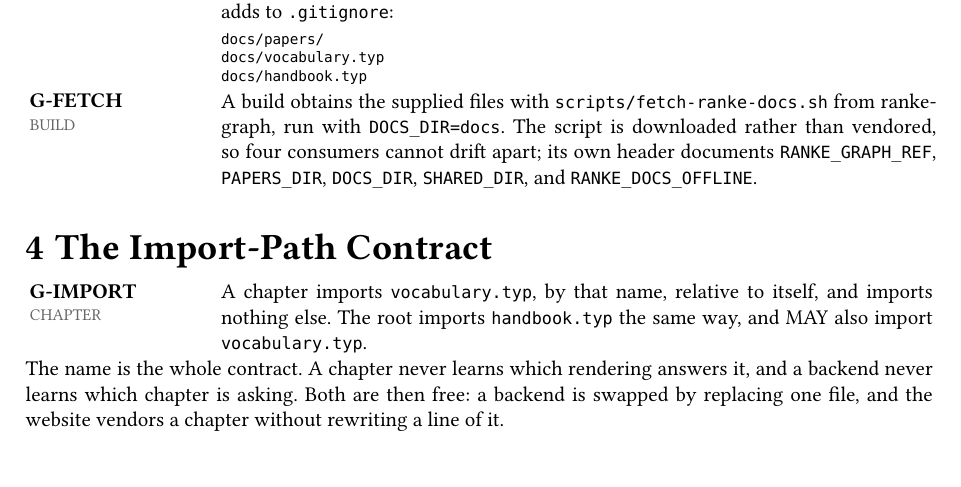
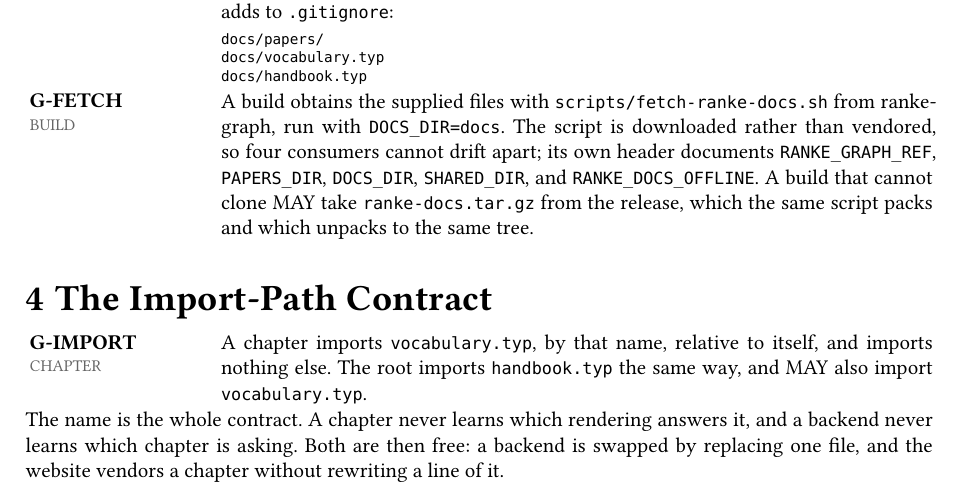
Before and after one commit to flocko-motion/ranke-graph, a Typst document (docs-format/ranke-docs-format.typ): part of page 2 of 4, cut so that both start at the same text. Compiled offline with Typst 0.15.

Commit message:
feat: publish the documents as a bundle, and stop over-fetching
A build that cannot clone had no way to take these documents. ranke-docs.tar.gz
is now a release asset at a stable URL, carrying the papers, the spec, the
glossary and shared/, stamped inside with the commit it came from — the same
move the conformance vectors already made.

The fetcher packs it, rather than a Makefile recipe of its own, so the tarball
and the clone are one selection instead of two lists that agree today. Checked
by unpacking one beside the other and diffing the trees.

That diff earned its keep: the first bundle shipped 02-ranke-db/.claude, picked
up because --bundle reads a working tree where a clone cannot. Hidden entries
are excluded now.

Both paths also stop carrying figure sources, working notes and built PDFs. No
gate read them, and 02-ranke-db/drawio alone was 968 KB of the 976 KB a copy
carried; the set is 120 KB packed, and a consumer's docs/papers/ falls from
1.9 MB to 784 KB.

The bundle is the no-git path, not a replacement for the clone: --if-moved
costs one 40-byte git ls-remote, and a tarball has no equally cheap freshness
question. Said so in G-FETCH, the README and shared/README.md rather than
leaving it to be discovered.

Co-Authored-By: Claude Opus 5 <noreply@anthropic.com>

```diff
--- a/docs-format/ranke-docs-format.typ
+++ b/docs-format/ranke-docs-format.typ
@@ -149,7 +149,9 @@ docs/handbook.typ
 `scripts/fetch-ranke-docs.sh` from ranke-graph, run with `DOCS_DIR=docs`. The
 script is downloaded rather than vendored, so four consumers cannot drift apart;
 its own header documents `RANKE_GRAPH_REF`, `PAPERS_DIR`, `DOCS_DIR`,
-`SHARED_DIR`, and `RANKE_DOCS_OFFLINE`.]
+`SHARED_DIR`, and `RANKE_DOCS_OFFLINE`. A build that cannot clone MAY take
+`ranke-docs.tar.gz` from the release, which the same script packs and which
+unpacks to the same tree.]
 
 = The Import-Path Contract <sec:imports>
 
```
Also changed, not shown: .github/workflows/release.yml (+5 -0 lines), CHANGELOG.md, Makefile, README.md, shared/README.md, 1 other file.
